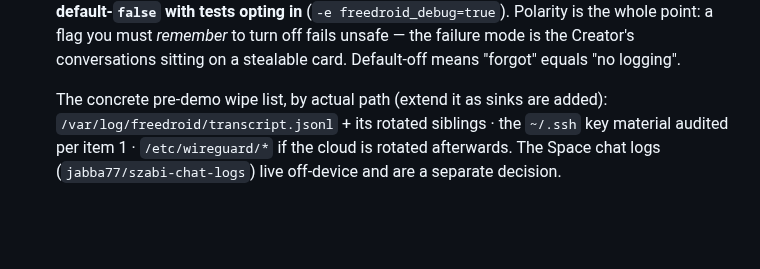
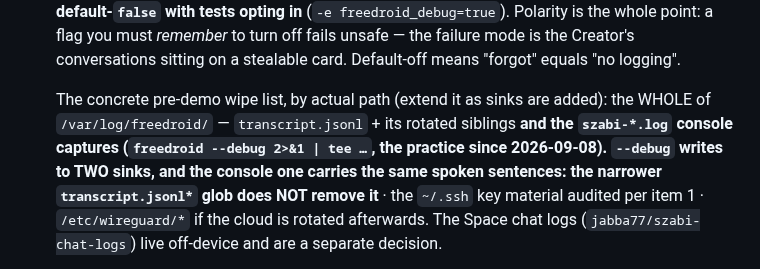
Before and after one commit to pits2022/free-droid, a Markdown page: CLAUDE.md, the part around the change. Drawn GitHub-style; blank space fills up the shorter version.

```diff
--- a/CLAUDE.md
+++ b/CLAUDE.md
@@ -143,7 +143,10 @@ What that actually costs, in order:
    stealable card. Default-off means "forgot" equals "no logging".
 
    The concrete pre-demo wipe list, by actual path (extend it as sinks are added):
-   `/var/log/freedroid/transcript.jsonl` + its rotated siblings · the `~/.ssh` key material
+   the WHOLE of `/var/log/freedroid/` — `transcript.jsonl` + its rotated siblings **and
+   the `szabi-*.log` console captures (`freedroid --debug 2>&1 | tee …`, the practice
+   since 2026-09-08). `--debug` writes to TWO sinks, and the console one carries the same
+   spoken sentences: the narrower `transcript.jsonl*` glob does NOT remove it** · the `~/.ssh` key material
    audited per item 1 · `/etc/wireguard/*` if the cloud is rotated afterwards. The Space
    chat logs (`jabba77/szabi-chat-logs`) live off-device and are a separate decision.
 4. **The fine-tuned model and the system prompt are already public** — the model on HF
```
Also changed, not shown: CLI.md (+9 -3 lines).
